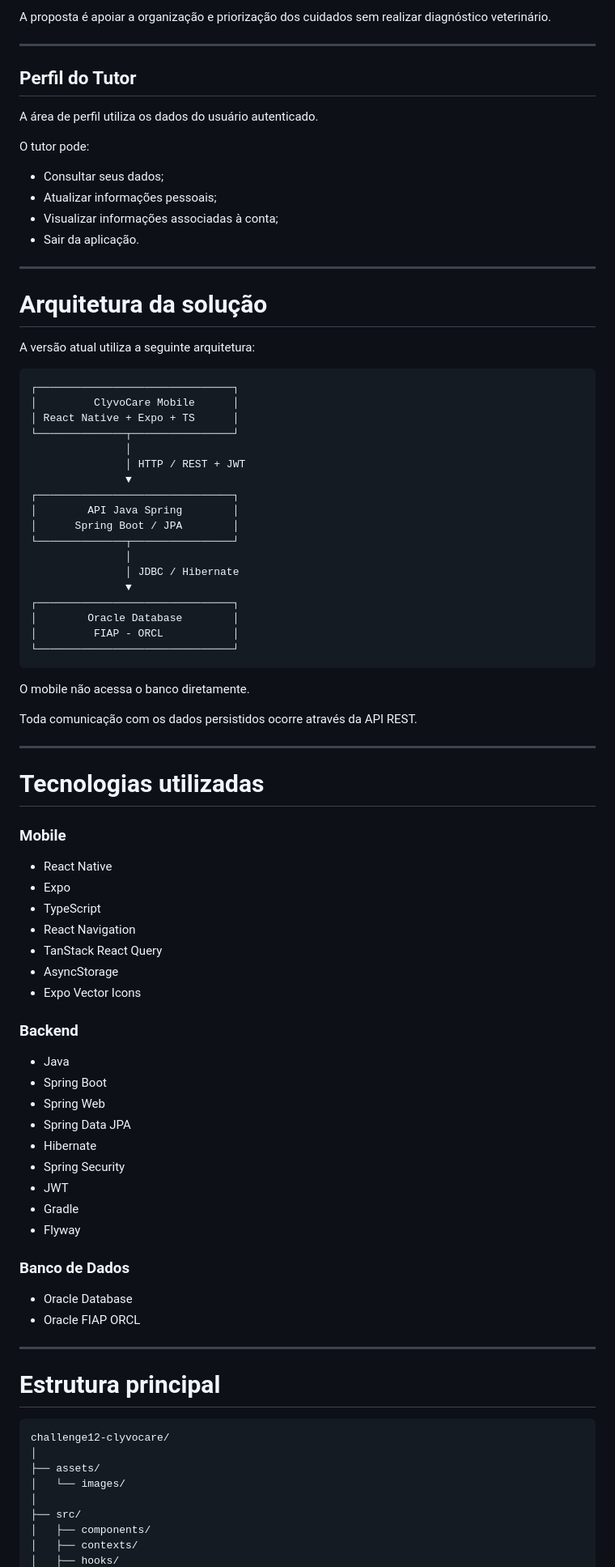
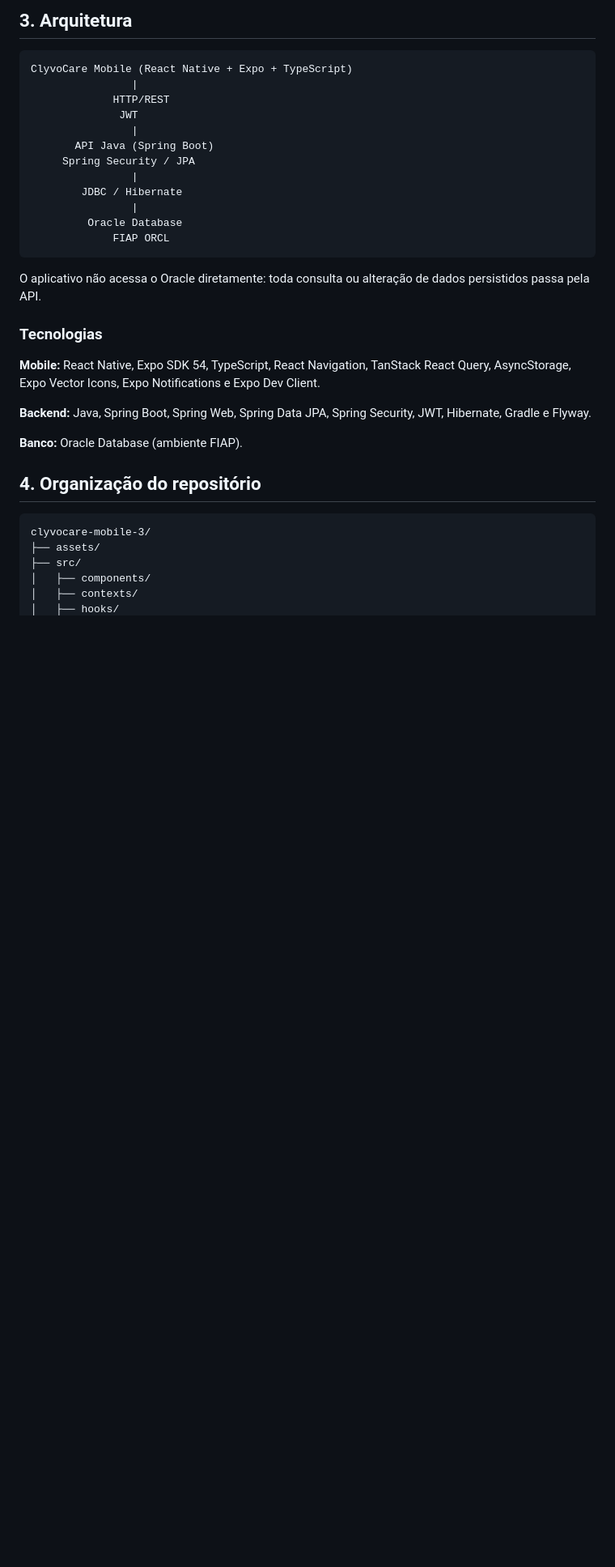
Before and after one commit to marina-2907/clyvocare-mobile-3, a Markdown page: README.md, the part around one of its changes. Shown at 81% size. GitHub-like rendering; blank space fills up the shorter version.

````diff
--- a/README.md
+++ b/README.md
@@ -147,90 +39,35 @@ Os alertas podem levar em consideração informações como:
-A proposta é apoiar a organização e priorização dos cuidados sem realizar diagnóstico veterinário.
-
----
-
-## Perfil do Tutor
-
-A área de perfil utiliza os dados do usuário autenticado.
-
-O tutor pode:
-
-- Consultar seus dados;
-- Atualizar informações pessoais;
-- Visualizar informações associadas à conta;
-- Sair da aplicação.
-
----
-
-# Arquitetura da solução
-
-A versão atual utiliza a seguinte arquitetura:
+## 3. Arquitetura
 
 ```text
-┌───────────────────────────────┐
-│         ClyvoCare Mobile      │
-│ React Native + Expo + TS      │
-└──────────────┬────────────────┘
-               │
-               │ HTTP / REST + JWT
-               ▼
-┌───────────────────────────────┐
-│        API Java Spring        │
-│      Spring Boot / JPA        │
-└──────────────┬────────────────┘
-               │
-               │ JDBC / Hibernate
-               ▼
-┌───────────────────────────────┐
-│        Oracle Database        │
-│         FIAP - ORCL           │
-└───────────────────────────────┘
+ClyvoCare Mobile (React Native + Expo + TypeScript)
+                |
+             HTTP/REST
+              JWT
+                |
+       API Java (Spring Boot)
+     Spring Security / JPA
+                |
+        JDBC / Hibernate
+                |
+         Oracle Database
+             FIAP ORCL
 ```
 
-O mobile não acessa o banco diretamente.
+O aplicativo não acessa o Oracle diretamente: toda consulta ou alteração de dados persistidos passa pela API.
 
-Toda comunicação com os dados persistidos ocorre através da API REST.
+### Tecnologias
 
----
+**Mobile:** React Native, Expo SDK 54, TypeScript, React Navigation, TanStack React Query, AsyncStorage, Expo Vector Icons, Expo Notifications e Expo Dev Client.
 
-# Tecnologias utilizadas
+**Backend:** Java, Spring Boot, Spring Web, Spring Data JPA, Spring Security, JWT, Hibernate, Gradle e Flyway.
 
-### Mobile
+**Banco:** Oracle Database (ambiente FIAP).
 
-- React Native
-- Expo
-- TypeScript
-- React Navigation
-- TanStack React Query
-- AsyncStorage
-- Expo Vector Icons
-
-### Backend
-
-- Java
-- Spring Boot
-- Spring Web
-- Spring Data JPA
-- Hibernate
-- Spring Security
-- JWT
-- Gradle
-- Flyway
-
-### Banco de Dados
-
-- Oracle Database
-- Oracle FIAP ORCL
-
----
-
-# Estrutura principal
+## 4. Organização do repositório
 
 ```text
-challenge12-clyvocare/
-│
+clyvocare-mobile-3/
 ├── assets/
-│   └── images/
-│
 ├── src/
 │   ├── components/
 │   ├── contexts/
````
Also changed, not shown: other parts of README.md (+121 -381 lines).
